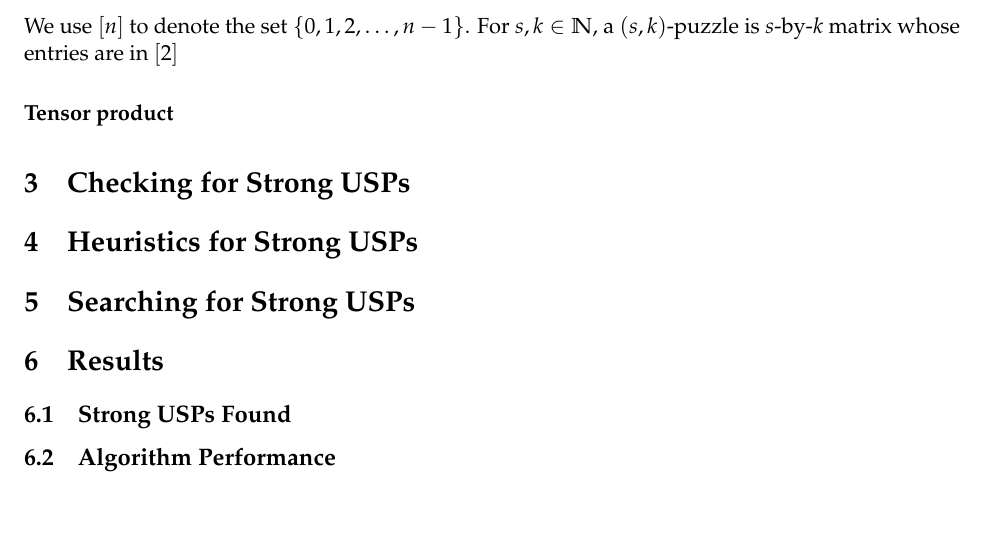
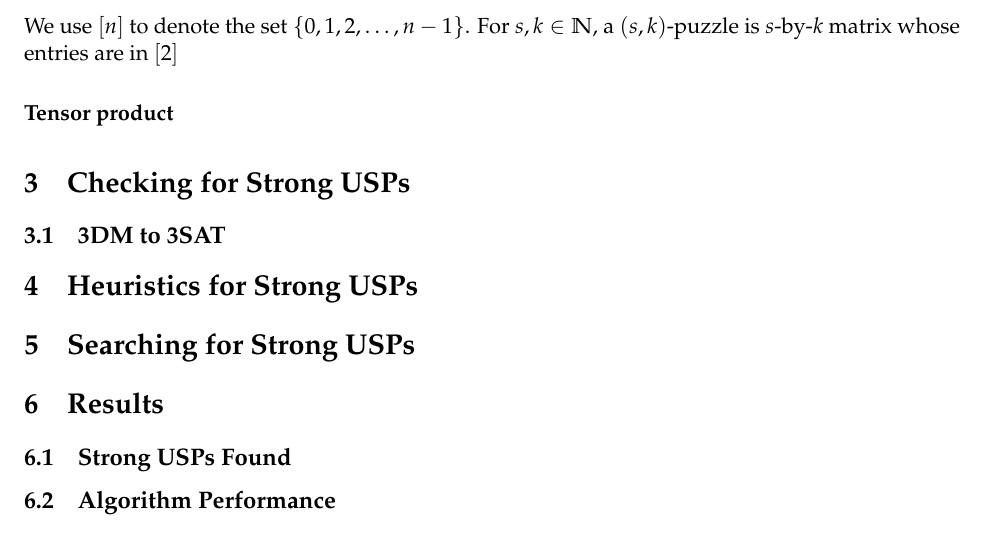
Before and after one commit to OrigamiXx/Matrix-Multiplication, a LaTeX paper (writing/main.tex): part of page 2 of 2, cut so that both start at the same text. Compiled offline with pdfLaTeX; a LaTeX package or settings file that is missing is left out.

Commit message:
text on writing a subsection title

```diff
--- a/writing/main.tex
+++ b/writing/main.tex
@@ -85,6 +85,10 @@ in $[2]$
 \section{Checking for Strong USPs}
 \label{sec:check}
 
+\subsection{3DM to 3SAT}
+\label{subsec:3sat}
+
+
 \section{Heuristics for Strong USPs}
 \label{sec:heuristic}
 
```
